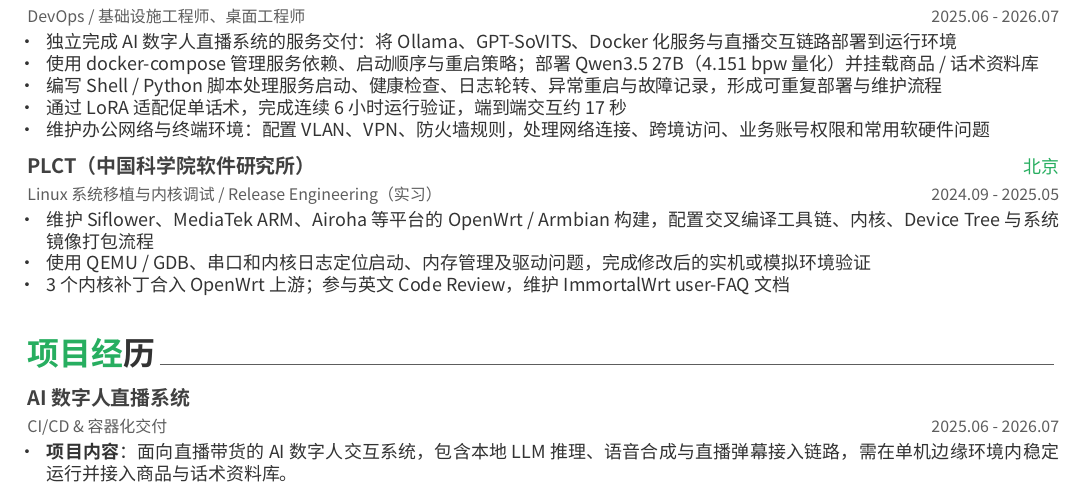
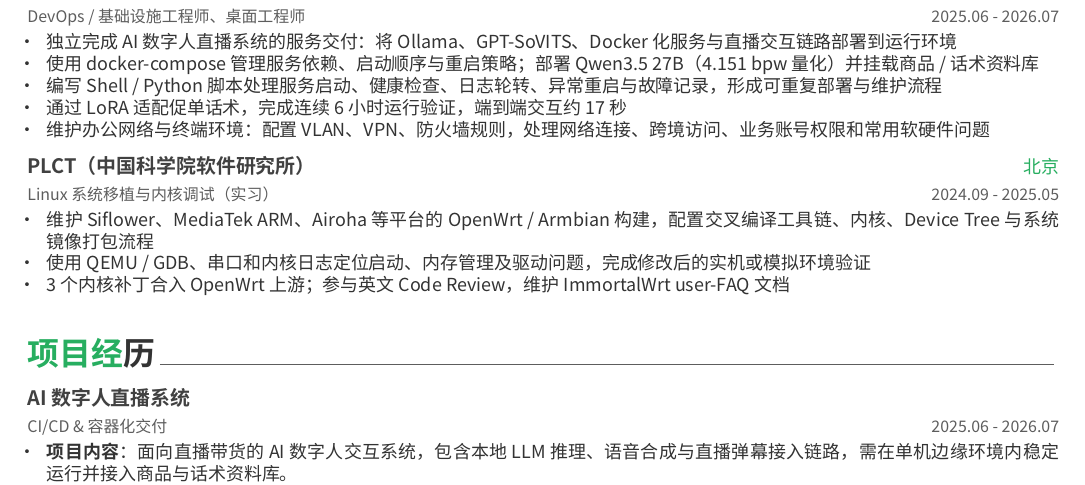
Before and after one commit to fumizukiru1/resume, a LaTeX CV (resume.tex, which reads sections/experience.tex): part of page 1 of 2, cut so that both start at the same text. Compiled offline with XeLaTeX; a LaTeX package or settings file that is missing is left out.

Commit message:
devops-cicd: PLCT 职位名对齐主简历口径
混合头衔「Linux 系统移植与内核调试 / Release Engineering」经不住职位追问，改回 general-full 的「Linux 系统移植与内核调试（实习）」。
DevOps 定位仍由 \position、技能与项目内容体现。

```diff
--- a/sections/experience.tex
+++ b/sections/experience.tex
@@ -27,7 +27,7 @@
 
 %---------------------------------------------------------
   \cventry
-    {Linux 系统移植与内核调试 / Release Engineering（实习）} % Job title
+    {Linux 系统移植与内核调试（实习）} % Job title
     {PLCT（中国科学院软件研究所）} % Organization
     {北京} % Location
     {2024.09 - 2025.05} % Date(s)
```
